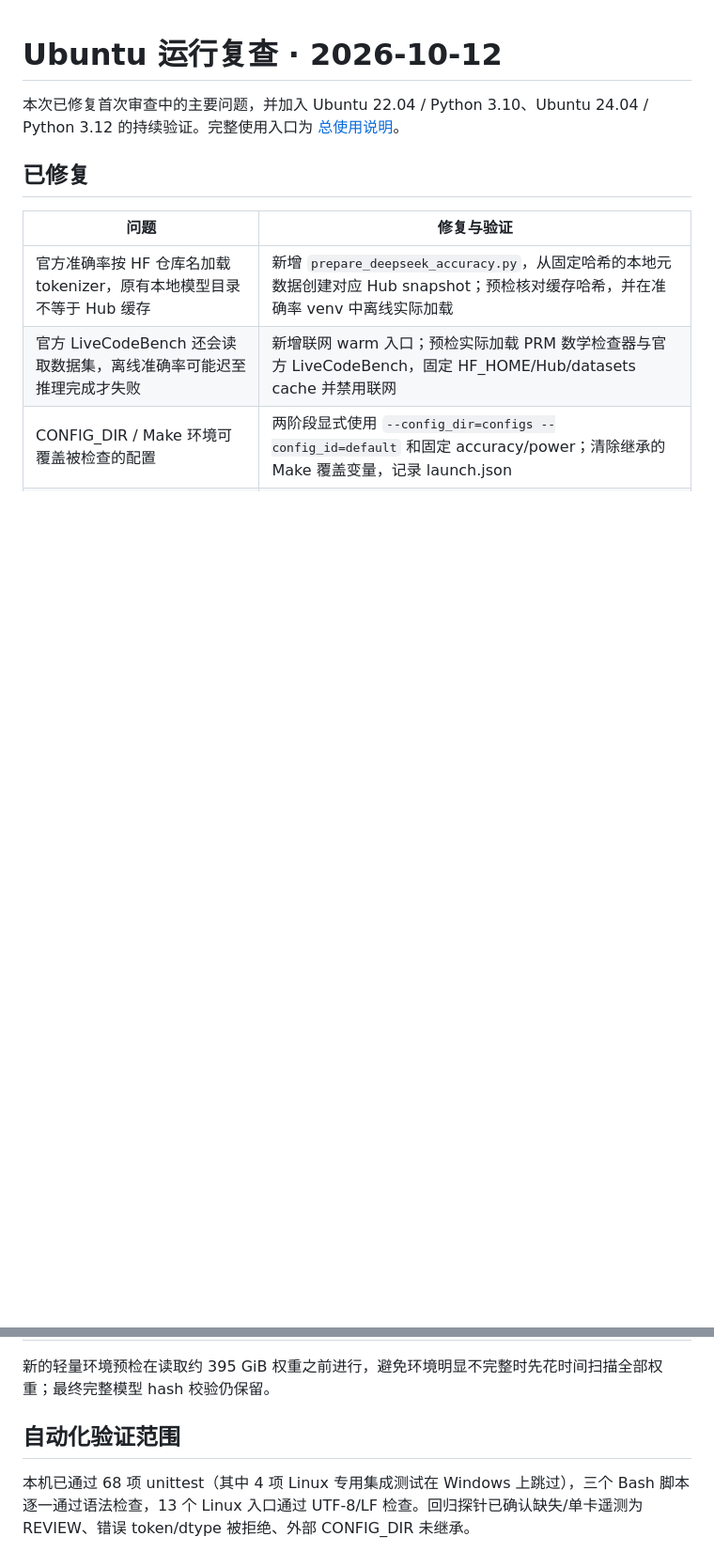
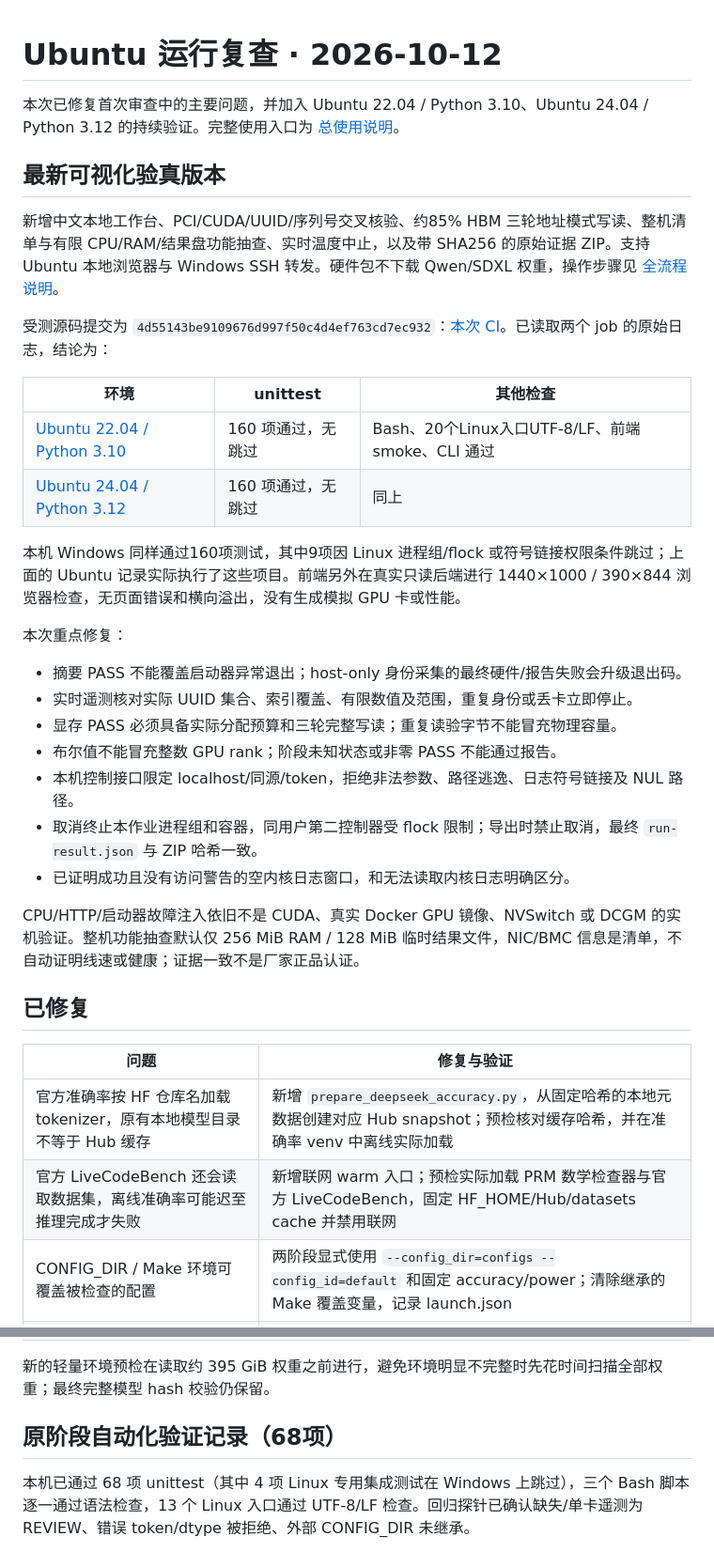
Before and after one commit to luxiang-dev/b300-benchmark-kit, a Markdown page: docs/UBUNTU_REVIEW.md, 2 parts joined by grey strips. Shown at 94% size. Rendered like a GitHub page; blank space fills up the shorter version.

```diff
--- a/docs/UBUNTU_REVIEW.md
+++ b/docs/UBUNTU_REVIEW.md
@@ -1,6 +1,31 @@
 # Ubuntu 运行复查 · 2026-10-12
 
 本次已修复首次审查中的主要问题，并加入 Ubuntu 22.04 / Python 3.10、Ubuntu 24.04 / Python 3.12 的持续验证。完整使用入口为 [总使用说明](使用总览.md)。
+
+## 最新可视化验真版本
+
+新增中文本地工作台、PCI/CUDA/UUID/序列号交叉核验、约85% HBM 三轮地址模式写读、整机清单与有限 CPU/RAM/结果盘功能抽查、实时温度中止，以及带 SHA256 的原始证据 ZIP。支持 Ubuntu 本地浏览器与 Windows SSH 转发。硬件包不下载 Qwen/SDXL 权重，操作步骤见 [全流程说明](可视化验真操作.md)。
+
+受测源码提交为 `4d55143be9109676d997f50c4d4ef763cd7ec932`：[本次 CI](https://github.com/luxiang-dev/b300-benchmark-kit/actions/runs/38200551379)。已读取两个 job 的原始日志，结论为：
+
+| 环境 | unittest | 其他检查 |
+| --- | --- | --- |
+| [Ubuntu 22.04 / Python 3.10](https://github.com/luxiang-dev/b300-benchmark-kit/actions/runs/38200551379/job/114652770196) | 160 项通过，无跳过 | Bash、20个Linux入口UTF-8/LF、前端 smoke、CLI 通过 |
+| [Ubuntu 24.04 / Python 3.12](https://github.com/luxiang-dev/b300-benchmark-kit/actions/runs/38200551379/job/114652770103) | 160 项通过，无跳过 | 同上 |
+
+本机 Windows 同样通过160项测试，其中9项因 Linux 进程组/flock 或符号链接权限条件跳过；上面的 Ubuntu 记录实际执行了这些项目。前端另外在真实只读后端进行 1440×1000 / 390×844 浏览器检查，无页面错误和横向溢出，没有生成模拟 GPU 卡或性能。
+
+本次重点修复：
+
+- 摘要 PASS 不能覆盖启动器异常退出；host-only 身份采集的最终硬件/报告失败会升级退出码。
+- 实时遥测核对实际 UUID 集合、索引覆盖、有限数值及范围，重复身份或丢卡立即停止。
+- 显存 PASS 必须具备实际分配预算和三轮完整写读；重复读验字节不能冒充物理容量。
+- 布尔值不能冒充整数 GPU rank；阶段未知状态或非零 PASS 不能通过报告。
+- 本机控制接口限定 localhost/同源/token，拒绝非法参数、路径逃逸、日志符号链接及 NUL 路径。
+- 取消终止本作业进程组和容器，同用户第二控制器受 flock 限制；导出时禁止取消，最终 `run-result.json` 与 ZIP 哈希一致。
+- 已证明成功且没有访问警告的空内核日志窗口，和无法读取内核日志明确区分。
+
+CPU/HTTP/启动器故障注入依旧不是 CUDA、真实 Docker GPU 镜像、NVSwitch 或 DCGM 的实机验证。整机功能抽查默认仅 256 MiB RAM / 128 MiB 临时结果文件，NIC/BMC 信息是清单，不自动证明线速或健康；证据一致不是厂家正品认证。
 
 ## 已修复
 
@@ -20,7 +45,7 @@
 
 新的轻量环境预检在读取约 395 GiB 权重之前进行，避免环境明显不完整时先花时间扫描全部权重；最终完整模型 hash 校验仍保留。
 
-## 自动化验证范围
+## 原阶段自动化验证记录（68项）
 
 本机已通过 68 项 unittest（其中 4 项 Linux 专用集成测试在 Windows 上跳过），三个 Bash 脚本逐一通过语法检查，13 个 Linux 入口通过 UTF-8/LF 检查。回归探针已确认缺失/单卡遥测为 REVIEW、错误 token/dtype 被拒绝、外部 CONFIG_DIR 未继承。
 
```
Also changed, not shown: other parts of docs/UBUNTU_REVIEW.md (+1 -1 lines), README.md (+1 -1 lines).
